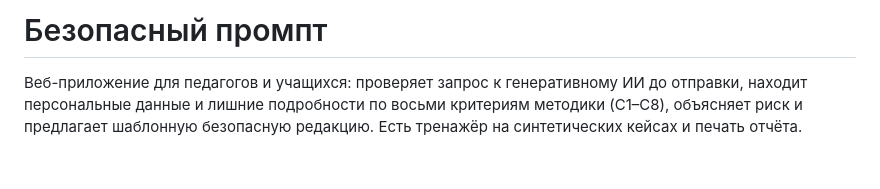
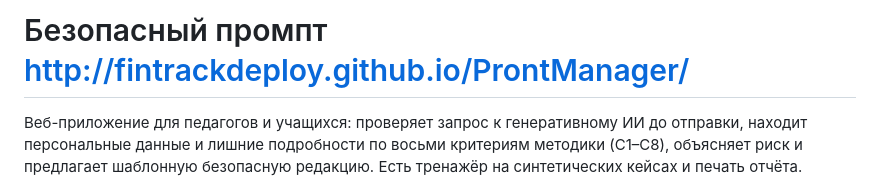
Before and after one commit to FintrackDeploy/ProntManager, a Markdown page: README.md, the part around the change. Drawn GitHub-style; blank space fills up the shorter version.

```diff
--- a/README.md
+++ b/README.md
@@ -1,4 +1,4 @@
-# Безопасный промпт
+# Безопасный промпт http://fintrackdeploy.github.io/ProntManager/
 
 Веб-приложение для педагогов и учащихся: проверяет запрос к генеративному ИИ до отправки, находит персональные данные и лишние подробности по восьми критериям методики (C1–C8), объясняет риск и предлагает шаблонную безопасную редакцию. Есть тренажёр на синтетических кейсах и печать отчёта.
 
```
